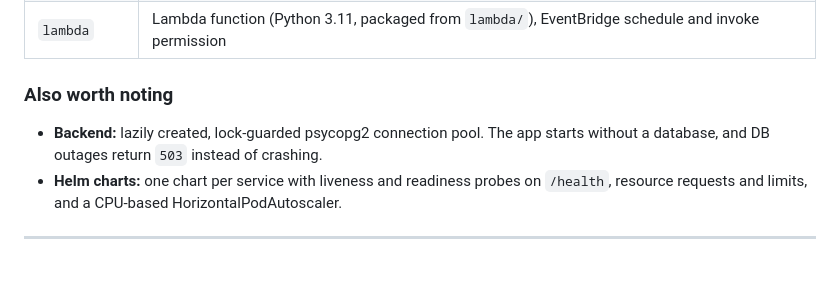
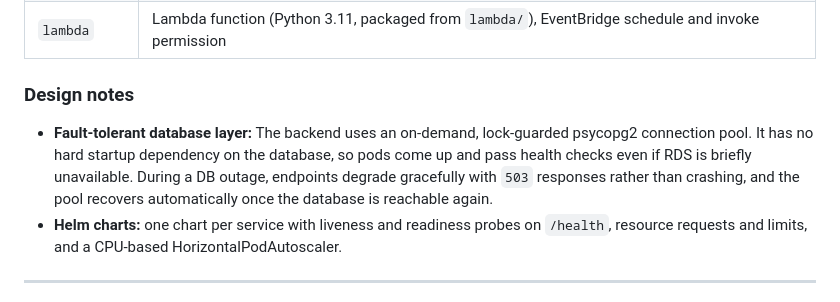
Before and after one commit to edenshark24/SwishOps, a Markdown page: README.md, the part around the change. Rendered like a GitHub page; blank space fills up the shorter version.

Commit message:
docs: polish README connection pool wording under Design notes

```diff
--- a/README.md
+++ b/README.md
@@ -112,9 +112,9 @@ The root module's `backend "s3"` block stores state at `prod/terraform.tfstate`
 | `secrets` | Secrets Manager entries for the DB password and NBA API key |
 | `lambda` | Lambda function (Python 3.11, packaged from `lambda/`), EventBridge schedule and invoke permission |
 
-### Also worth noting
+### Design notes
 
-- **Backend:** lazily created, lock-guarded psycopg2 connection pool. The app starts without a database, and DB outages return `503` instead of crashing.
+- **Fault-tolerant database layer:** The backend uses an on-demand, lock-guarded psycopg2 connection pool. It has no hard startup dependency on the database, so pods come up and pass health checks even if RDS is briefly unavailable. During a DB outage, endpoints degrade gracefully with `503` responses rather than crashing, and the pool recovers automatically once the database is reachable again.
 - **Helm charts:** one chart per service with liveness and readiness probes on `/health`, resource requests and limits, and a CPU-based HorizontalPodAutoscaler.
 
 ---
```
